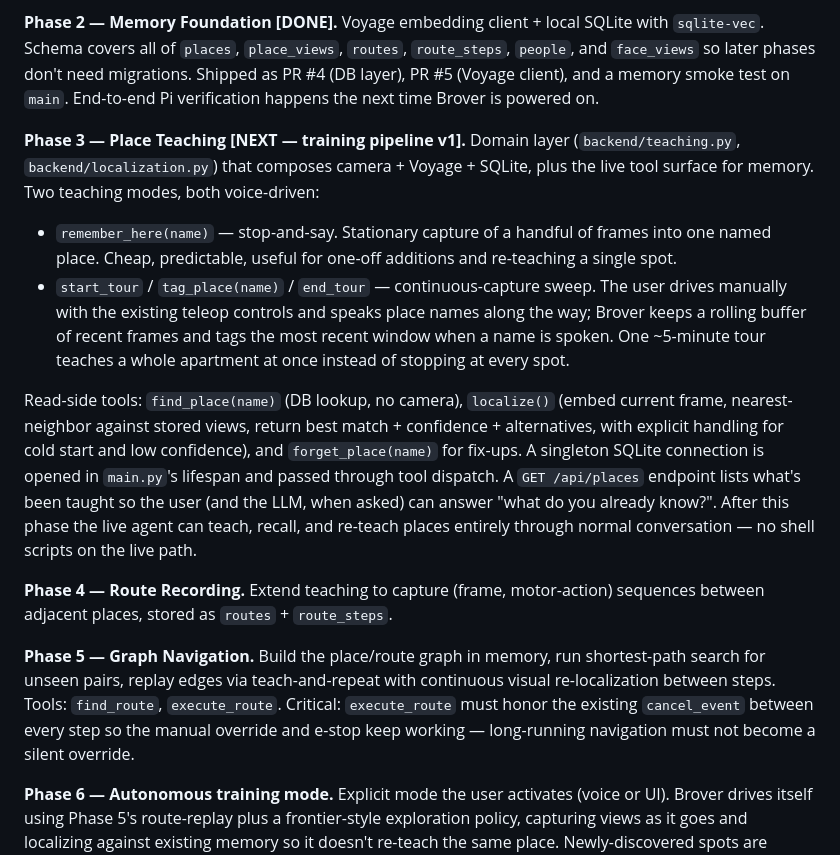
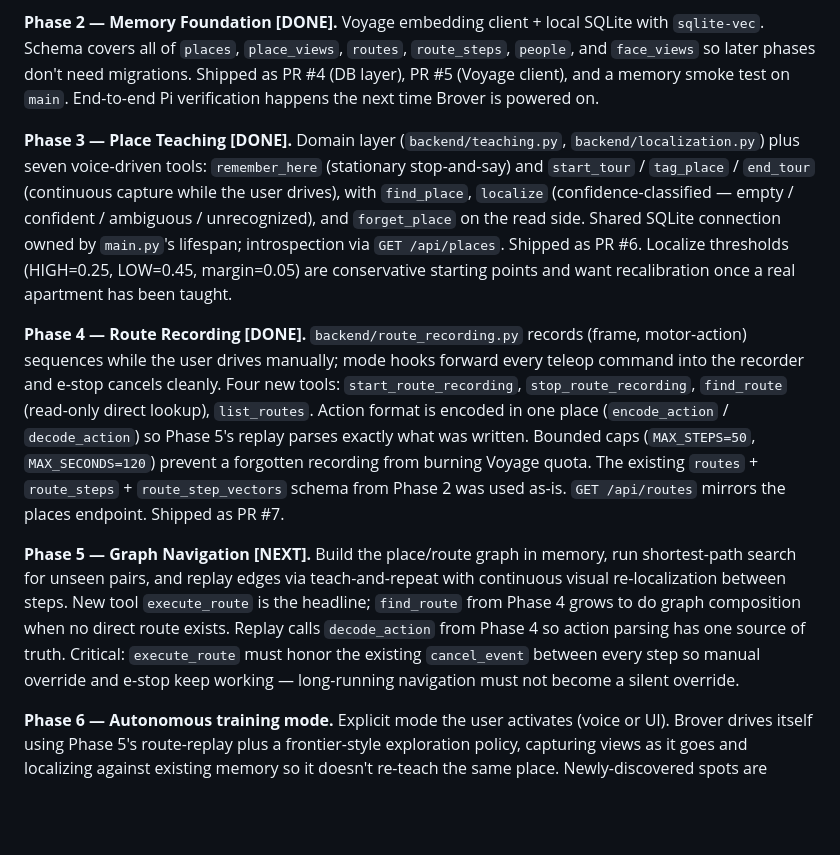
Before and after one commit to RahimMirani/brover, a Markdown page: training_plan.md, the part around the change. GitHub-like rendering; blank space fills up the shorter version.

Commit message:
plan updated

```diff
--- a/training_plan.md
+++ b/training_plan.md
@@ -113,16 +113,11 @@ Work one phase at a time. Each phase has a single goal and a clear "done" signal
 
 **Phase 2 — Memory Foundation [DONE].** Voyage embedding client + local SQLite with `sqlite-vec`. Schema covers all of `places`, `place_views`, `routes`, `route_steps`, `people`, and `face_views` so later phases don't need migrations. Shipped as PR #4 (DB layer), PR #5 (Voyage client), and a memory smoke test on `main`. End-to-end Pi verification happens the next time Brover is powered on.
 
-**Phase 3 — Place Teaching [NEXT — training pipeline v1].** Domain layer (`backend/teaching.py`, `backend/localization.py`) that composes camera + Voyage + SQLite, plus the live tool surface for memory. Two teaching modes, both voice-driven:
+**Phase 3 — Place Teaching [DONE].** Domain layer (`backend/teaching.py`, `backend/localization.py`) plus seven voice-driven tools: `remember_here` (stationary stop-and-say) and `start_tour` / `tag_place` / `end_tour` (continuous capture while the user drives), with `find_place`, `localize` (confidence-classified — empty / confident / ambiguous / unrecognized), and `forget_place` on the read side. Shared SQLite connection owned by `main.py`'s lifespan; introspection via `GET /api/places`. Shipped as PR #6. Localize thresholds (HIGH=0.25, LOW=0.45, margin=0.05) are conservative starting points and want recalibration once a real apartment has been taught.
 
-- `remember_here(name)` — stop-and-say. Stationary capture of a handful of frames into one named place. Cheap, predictable, useful for one-off additions and re-teaching a single spot.
-- `start_tour` / `tag_place(name)` / `end_tour` — continuous-capture sweep. The user drives manually with the existing teleop controls and speaks place names along the way; Brover keeps a rolling buffer of recent frames and tags the most recent window when a name is spoken. One ~5-minute tour teaches a whole apartment at once instead of stopping at every spot.
+**Phase 4 — Route Recording [DONE].** `backend/route_recording.py` records (frame, motor-action) sequences while the user drives manually; mode hooks forward every teleop command into the recorder and e-stop cancels cleanly. Four new tools: `start_route_recording`, `stop_route_recording`, `find_route` (read-only direct lookup), `list_routes`. Action format is encoded in one place (`encode_action` / `decode_action`) so Phase 5's replay parses exactly what was written. Bounded caps (`MAX_STEPS=50`, `MAX_SECONDS=120`) prevent a forgotten recording from burning Voyage quota. The existing `routes` + `route_steps` + `route_step_vectors` schema from Phase 2 was used as-is. `GET /api/routes` mirrors the places endpoint. Shipped as PR #7.
 
-Read-side tools: `find_place(name)` (DB lookup, no camera), `localize()` (embed current frame, nearest-neighbor against stored views, return best match + confidence + alternatives, with explicit handling for cold start and low confidence), and `forget_place(name)` for fix-ups. A singleton SQLite connection is opened in `main.py`'s lifespan and passed through tool dispatch. A `GET /api/places` endpoint lists what's been taught so the user (and the LLM, when asked) can answer "what do you already know?". After this phase the live agent can teach, recall, and re-teach places entirely through normal conversation — no shell scripts on the live path.
-
-**Phase 4 — Route Recording.** Extend teaching to capture (frame, motor-action) sequences between adjacent places, stored as `routes` + `route_steps`.
-
-**Phase 5 — Graph Navigation.** Build the place/route graph in memory, run shortest-path search for unseen pairs, replay edges via teach-and-repeat with continuous visual re-localization between steps. Tools: `find_route`, `execute_route`. Critical: `execute_route` must honor the existing `cancel_event` between every step so the manual override and e-stop keep working — long-running navigation must not become a silent override.
+**Phase 5 — Graph Navigation [NEXT].** Build the place/route graph in memory, run shortest-path search for unseen pairs, and replay edges via teach-and-repeat with continuous visual re-localization between steps. New tool `execute_route` is the headline; `find_route` from Phase 4 grows to do graph composition when no direct route exists. Replay calls `decode_action` from Phase 4 so action parsing has one source of truth. Critical: `execute_route` must honor the existing `cancel_event` between every step so manual override and e-stop keep working — long-running navigation must not become a silent override.
 
 **Phase 6 — Autonomous training mode.** Explicit mode the user activates (voice or UI). Brover drives itself using Phase 5's route-replay plus a frontier-style exploration policy, capturing views as it goes and localizing against existing memory so it doesn't re-teach the same place. Newly-discovered spots are stored as `unnamed_*` placeholders and surfaced at the end of the session for the user to label — no auto-naming from vision, that road leads to two bathrooms both called "room with a sink". Bounded by wall-clock time, a max-new-places cap, and the live ultrasonic sensor; honors `cancel_event` and the e-stop between every step the same way `execute_route` does. The "I'm already trained" check lives here too: if localization confidently recognizes every spot Brover visits in the first few minutes, the session ends early and Brover tells the user it has nothing new to learn. This is also the natural home for benchmarking memory coverage over time.
 
```
